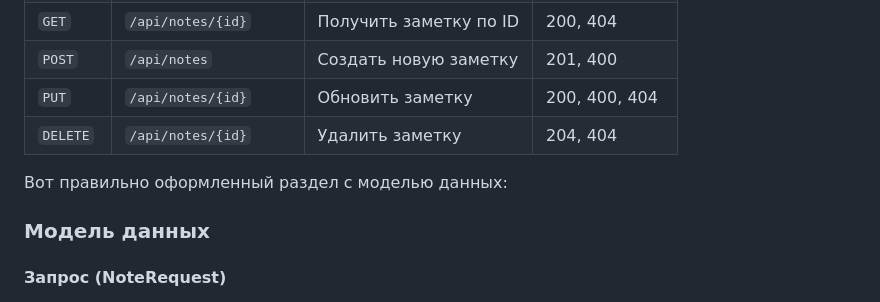
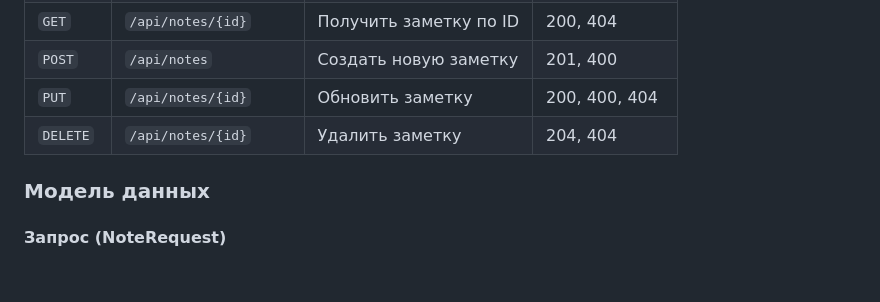
Before and after one commit to Tomas-Mart/notes-service, a Markdown page: README.md, the part around the change. Drawn GitHub-style; blank space fills up the shorter version.

Commit message:
Исправление README.md

```diff
--- a/README.md
+++ b/README.md
@@ -105,8 +105,6 @@ docker-compose down
 | `POST`   | `/api/notes`           | Создать новую заметку  | 201, 400      |
 | `PUT`    | `/api/notes/{id}`      | Обновить заметку       | 200, 400, 404 |
 | `DELETE` | `/api/notes/{id}`      | Удалить заметку        | 204, 404      |
-
-Вот правильно оформленный раздел с моделью данных:
 
 ### Модель данных
 
```
